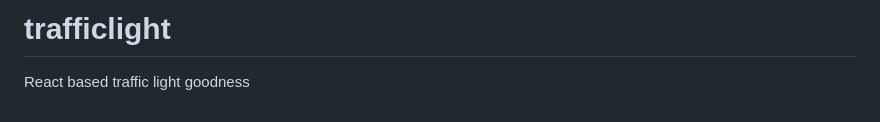
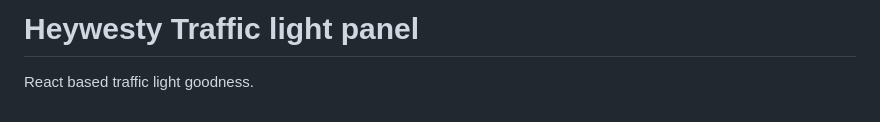
Before and after one commit to jackw/heywesty-trafficlight-panel, a Markdown page: src/README.md, the part around the change. GitHub-like rendering.

```diff
--- a/src/README.md
+++ b/src/README.md
@@ -1,9 +1,9 @@
 <!-- This README file is going to be the one displayed on the Grafana.com website for your plugin. Uncomment and replace the content here before publishing.
 
 Remove any remaining comments before publishing as these may be displayed on Grafana.com -->
-# trafficlight
+# Heywesty Traffic light panel
 
-React based traffic light goodness
+React based traffic light goodness.
 
 <!-- To help maximize the impact of your README and improve usability for users, we propose the following loose structure:
 
```
Also changed, not shown: README.md (+19 -64 lines), docs/heywesty-traffic-lights-light.jpg (added), docs/heywesty-traffic-lights.jpg (added).
